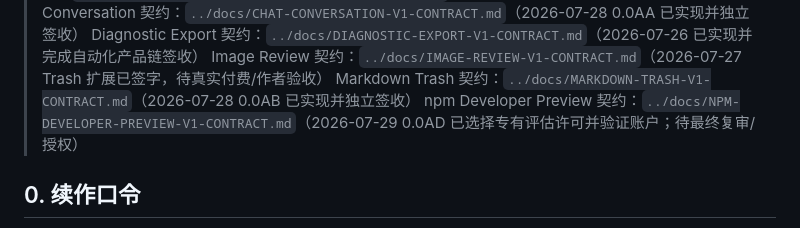
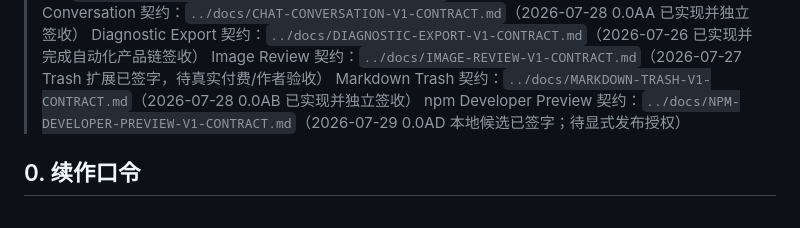
Before and after one commit to MaxHou-infinity/WritCraft, a Markdown page: v0/DEVELOPMENT-STATUS.md, the part around one of its changes. Rendered like a GitHub page.

Commit message:
docs(release): align 0.0AD final status

```diff
--- a/v0/DEVELOPMENT-STATUS.md
+++ b/v0/DEVELOPMENT-STATUS.md
@@ -17,7 +17,7 @@
 > Diagnostic Export 契约：`../docs/DIAGNOSTIC-EXPORT-V1-CONTRACT.md`（2026-07-26 已实现并完成自动化产品链签收）
 > Image Review 契约：`../docs/IMAGE-REVIEW-V1-CONTRACT.md`（2026-07-27 Trash 扩展已签字，待真实付费/作者验收）
 > Markdown Trash 契约：`../docs/MARKDOWN-TRASH-V1-CONTRACT.md`（2026-07-28 0.0AB 已实现并独立签收）
-> npm Developer Preview 契约：`../docs/NPM-DEVELOPER-PREVIEW-V1-CONTRACT.md`（2026-07-29 0.0AD 已选择专有评估许可并验证账户；待最终复审/授权）
+> npm Developer Preview 契约：`../docs/NPM-DEVELOPER-PREVIEW-V1-CONTRACT.md`（2026-07-29 0.0AD 本地候选已签字；待显式发布授权）
 
 ## 0. 续作口令
 
```
Also changed, not shown: other parts of v0/DEVELOPMENT-STATUS.md (+1 -1 lines).
